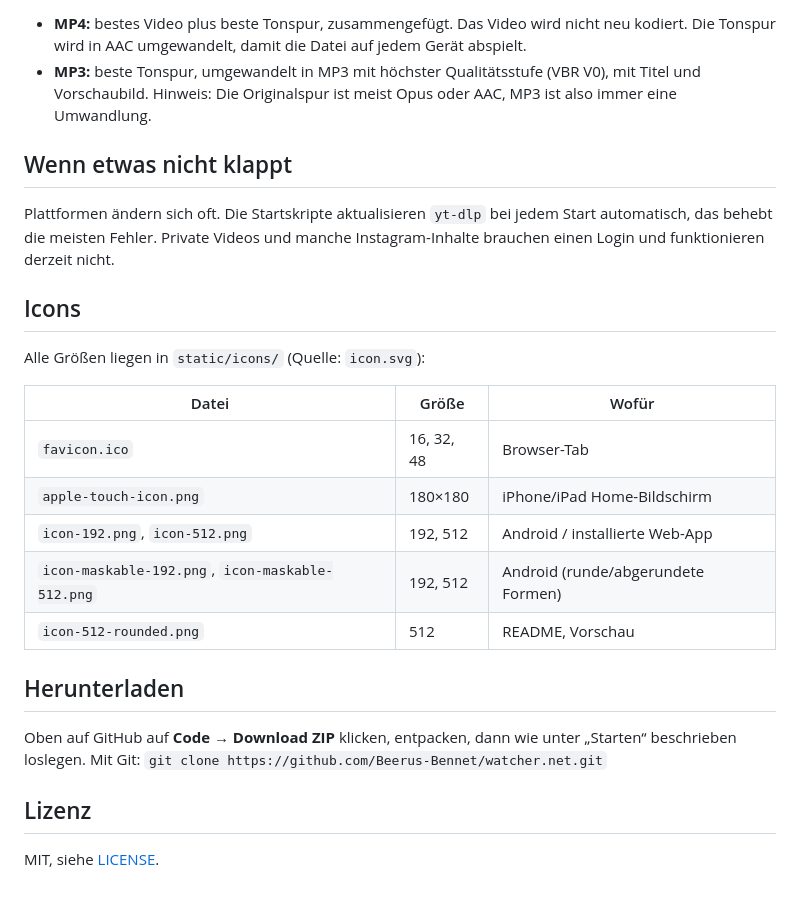
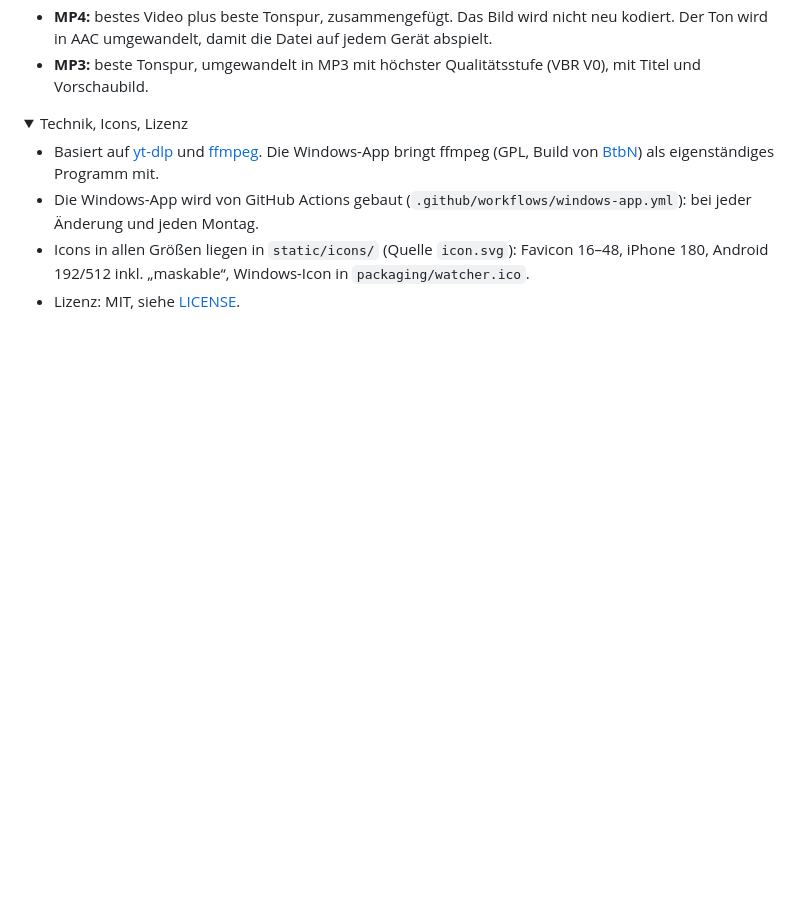
Before and after one commit to Beerus-Bennet/Watcher.net, a Markdown page: README.md, the part around one of its changes. GitHub-like rendering; folded sections open; blank space fills up the shorter version.

```diff
--- a/README.md
+++ b/README.md
@@ -44,27 +55,13 @@ python cli.py "https://www.tiktok.com/@user/video/..." mp4 -o ./meine-videos
 
-- **MP4:** bestes Video plus beste Tonspur, zusammengefügt. Das Video wird nicht neu kodiert. Die Tonspur wird in AAC umgewandelt, damit die Datei auf jedem Gerät abspielt.
-- **MP3:** beste Tonspur, umgewandelt in MP3 mit höchster Qualitätsstufe (VBR V0), mit Titel und Vorschaubild. Hinweis: Die Originalspur ist meist Opus oder AAC, MP3 ist also immer eine Umwandlung.
+- **MP4:** bestes Video plus beste Tonspur, zusammengefügt. Das Bild wird nicht neu kodiert. Der Ton wird in AAC umgewandelt, damit die Datei auf jedem Gerät abspielt.
+- **MP3:** beste Tonspur, umgewandelt in MP3 mit höchster Qualitätsstufe (VBR V0), mit Titel und Vorschaubild.
+</details>
 
-## Wenn etwas nicht klappt
+<details>
+<summary>Technik, Icons, Lizenz</summary>
 
-Plattformen ändern sich oft. Die Startskripte aktualisieren `yt-dlp` bei jedem Start automatisch, das behebt die meisten Fehler. Private Videos und manche Instagram-Inhalte brauchen einen Login und funktionieren derzeit nicht.
-
-## Icons
-
-Alle Größen liegen in `static/icons/` (Quelle: `icon.svg`):
-
-| Datei | Größe | Wofür |
-|---|---|---|
-| `favicon.ico` | 16, 32, 48 | Browser-Tab |
-| `apple-touch-icon.png` | 180×180 | iPhone/iPad Home-Bildschirm |
-| `icon-192.png`, `icon-512.png` | 192, 512 | Android / installierte Web-App |
-| `icon-maskable-192.png`, `icon-maskable-512.png` | 192, 512 | Android (runde/abgerundete Formen) |
-| `icon-512-rounded.png` | 512 | README, Vorschau |
-
-## Herunterladen
-
-Oben auf GitHub auf **Code → Download ZIP** klicken, entpacken, dann wie unter „Starten“ beschrieben loslegen. Mit Git: `git clone https://github.com/Beerus-Bennet/watcher.net.git`
-
-## Lizenz
-
-MIT, siehe [LICENSE](LICENSE).
+- Basiert auf [yt-dlp](https://github.com/yt-dlp/yt-dlp) und [ffmpeg](https://ffmpeg.org). Die Windows-App bringt ffmpeg (GPL, Build von [BtbN](https://github.com/BtbN/FFmpeg-Builds)) als eigenständiges Programm mit.
+- Die Windows-App wird von GitHub Actions gebaut (`.github/workflows/windows-app.yml`): bei jeder Änderung und jeden Montag.
+- Icons in allen Größen liegen in `static/icons/` (Quelle `icon.svg`): Favicon 16–48, iPhone 180, Android 192/512 inkl. „maskable“, Windows-Icon in `packaging/watcher.ico`.
+- Lizenz: MIT, siehe [LICENSE](LICENSE).
+</details>
```
Also changed, not shown: other parts of README.md (+37 -26 lines), docs/screenshot.png (added), 5 other files.
